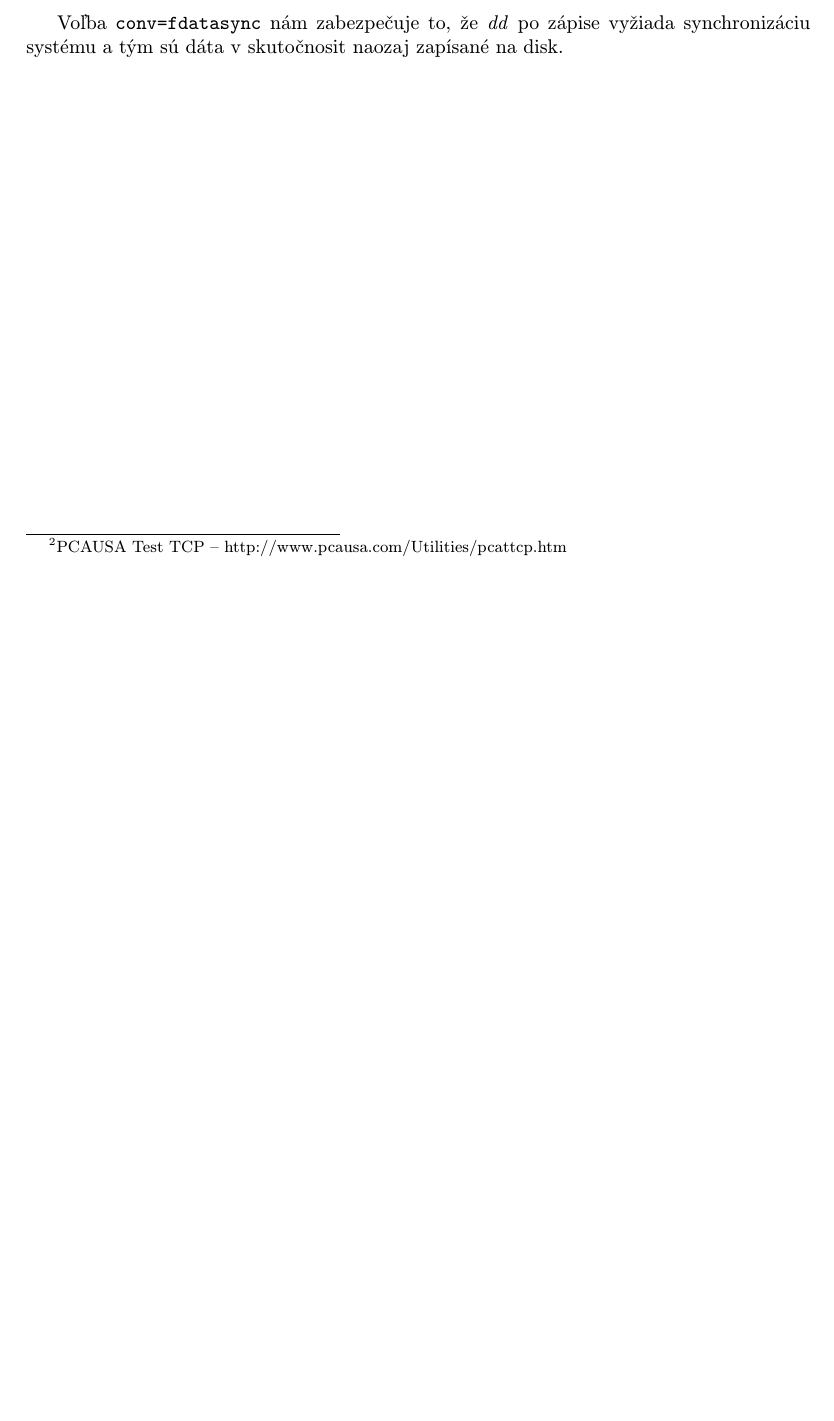
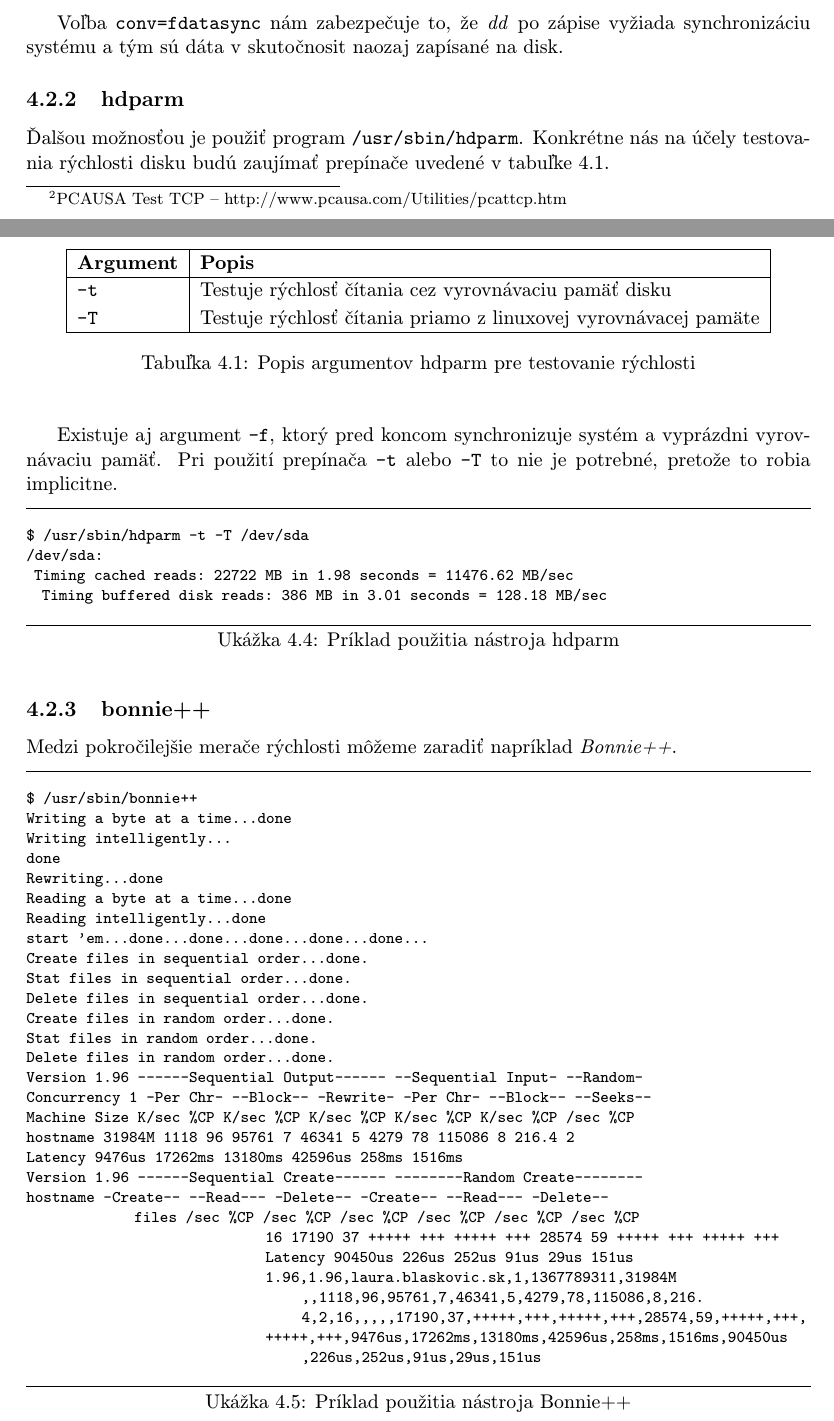
Before and after one commit to blaskovic/BachelorThesis, a LaTeX thesis (text/latex/blaskovic-bp.tex, which reads text/latex/obsah.tex): part of page 13 of 30 before the commit and two parts of pages 13 and 14 of 32 after it, the two joined at a grey line, cut so that both start at the same text, the shorter picture padded with empty space. The pictures show the PDF file text/latex/blaskovic-bp.pdf that the author committed with the source.

Commit message:
iozone a hdparm

```diff
--- a/text/latex/obsah.tex
+++ b/text/latex/obsah.tex
@@ -365,3 +377,79 @@ $ /bin/dd if=/dev/zero of=file bs=1M count=300 conv=fdatasync
 Voľba \texttt{conv=fdatasync} nám zabezpečuje to, že \emph{dd} po zápise
 vyžiada synchronizáciu systému a tým sú dáta v skutočnosit naozaj zapísané na
 disk.
+
+%
+% hdparm
+%
+
+\subsection{hdparm}
+
+Ďalšou možnosťou je použiť program \texttt{/usr/sbin/hdparm}. Konkrétne nás na účely testovania rýchlosti disku budú zaujímať prepínače uvedené v tabuľke \ref{tab:hdparm-args}.
+
+\begin{table}[H]
+\begin{center}
+\begin{tabular}{|l|l|}
+    \hline
+    \textbf{Argument} & \textbf{Popis} \\
+    \hline
+    \texttt{-t}  & Testuje rýchlosť čítania cez vyrovnávaciu pamäť disku \\
+    \texttt{-T}  & Testuje rýchlosť čítania priamo z linuxovej vyrovnávacej pamäte \\
+    \hline
+\end{tabular}
+\caption{Popis argumentov hdparm pre testovanie rýchlosti}
+\label{tab:hdparm-args}
+\end{center}
+\end{table}
+
+Existuje aj argument \texttt{-f}, ktorý pred koncom synchronizuje systém a
+vyprázdni vyrovnávaciu pamäť. Pri použití prepínača \texttt{-t} alebo
+\texttt{-T} to nie je potrebné, pretože to robia implicitne.
+
+\renewcommand{\lstlistingname}{Ukážka}
+\begin{lstlisting}[label=alg:hdparm-usage,caption=Príklad použitia nástroja hdparm]
+$ /usr/sbin/hdparm -t -T /dev/sda
+/dev/sda:
+ Timing cached reads:   22722 MB in  1.98 seconds = 11476.62 MB/sec
+  Timing buffered disk reads: 386 MB in  3.01 seconds = 128.18 MB/sec
+
+\end{lstlisting}
+\renewcommand{\lstlistingname}{\listingAlgoritmus}
+
+%
+% bonnie++
+%
+
+\subsection{bonnie++}
+
+Medzi pokročilejšie merače rýchlosti môžeme zaradiť napríklad \emph{Bonnie++}.
+
+\renewcommand{\lstlistingname}{Ukážka}
+\begin{lstlisting}[label=alg:bonnie-usage,caption=Príklad použitia nástroja Bonnie++]
+$ /usr/sbin/bonnie++
+Writing a byte at a time...done
+Writing intelligently...
+done
+Rewriting...done
+Reading a byte at a time...done
+Reading intelligently...done
+start 'em...done...done...done...done...done...
+Create files in sequential order...done.
+Stat files in sequential order...done.
+Delete files in sequential order...done.
+Create files in random order...done.
+Stat files in random order...done.
+Delete files in random order...done.
+Version  1.96       ------Sequential Output------ --Sequential Input- --Random-
+Concurrency   1     -Per Chr- --Block-- -Rewrite- -Per Chr- --Block-- --Seeks--
+Machine        Size K/sec %CP K/sec %CP K/sec %CP K/sec %CP K/sec %CP  /sec %CP
+hostname       31984M  1118  96 95761   7 46341   5  4279  78 115086   8 216.4   2
+Latency              9476us   17262ms   13180ms   42596us     258ms    1516ms
+Version  1.96       ------Sequential Create------ --------Random Create--------
+hostname            -Create-- --Read--- -Delete-- -Create-- --Read--- -Delete--
+              files  /sec %CP  /sec %CP  /sec %CP  /sec %CP  /sec %CP  /sec %CP
+                               16 17190  37 +++++ +++ +++++ +++ 28574  59 +++++ +++ +++++ +++
+                               Latency             90450us     226us     252us      91us      29us     151us
+                               1.96,1.96,laura.blaskovic.sk,1,1367789311,31984M,,1118,96,95761,7,46341,5,4279,78,115086,8,216.4,2,16,,,,,17190,37,+++++,+++,+++++,+++,28574,59,+++++,+++,
+                               +++++,+++,9476us,17262ms,13180ms,42596us,258ms,1516ms,90450us,226us,252us,91us,29us,151us
+\end{lstlisting}
+\renewcommand{\lstlistingname}{\listingAlgoritmus}
```
Also changed, not shown: text/latex/blaskovic-bp.tex (+3 -0 lines), text/latex/test-results.tex (+5 -10 lines), text/latex/blaskovic-bp.pdf, text/latex/obsah.tex (64 more changed lines).
